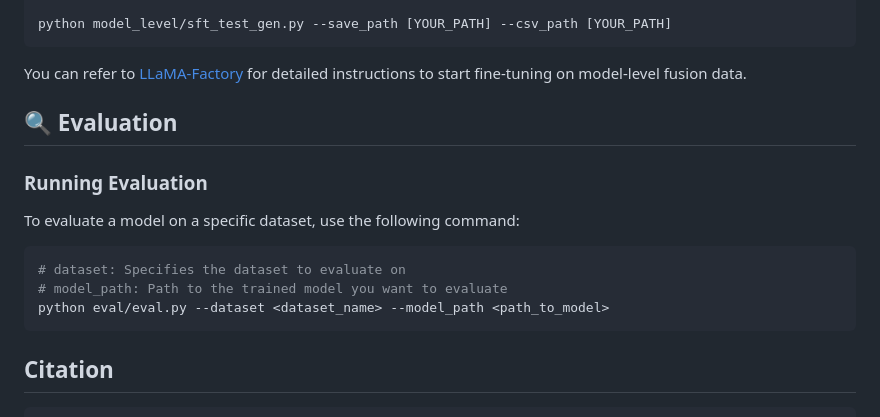
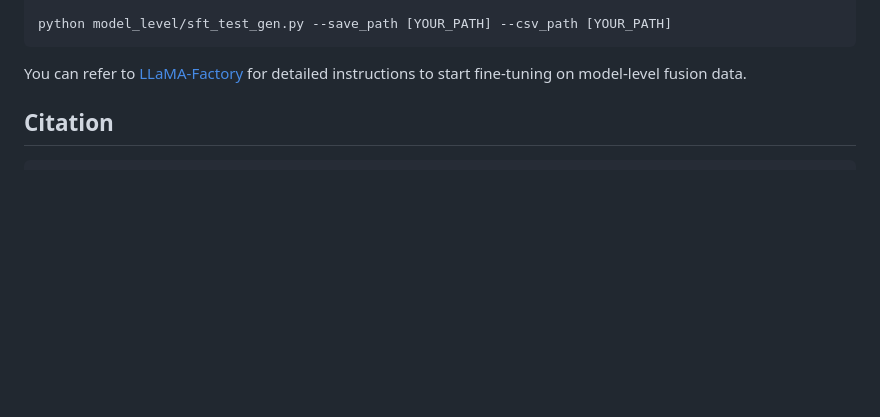
Before and after one commit to ulab-uiuc/FusionFactory, a Markdown page: README.md, the part around the change. Drawn GitHub-style; blank space fills up the shorter version.

````diff
--- a/README.md
+++ b/README.md
@@ -129,23 +129,6 @@ You can refer to [LLaMA-Factory](https://github.com/hiyouga/LLaMA-Factory) for d
 
 
 
-
-## 🔍 Evaluation
-
-### Running Evaluation
-
-To evaluate a model on a specific dataset, use the following command:
-
-```bash
-# dataset: Specifies the dataset to evaluate on
-# model_path: Path to the trained model you want to evaluate
-python eval/eval.py --dataset <dataset_name> --model_path <path_to_model>
-```
-
-
-
-
-
 ## Citation
 
 ```bibtex
````
